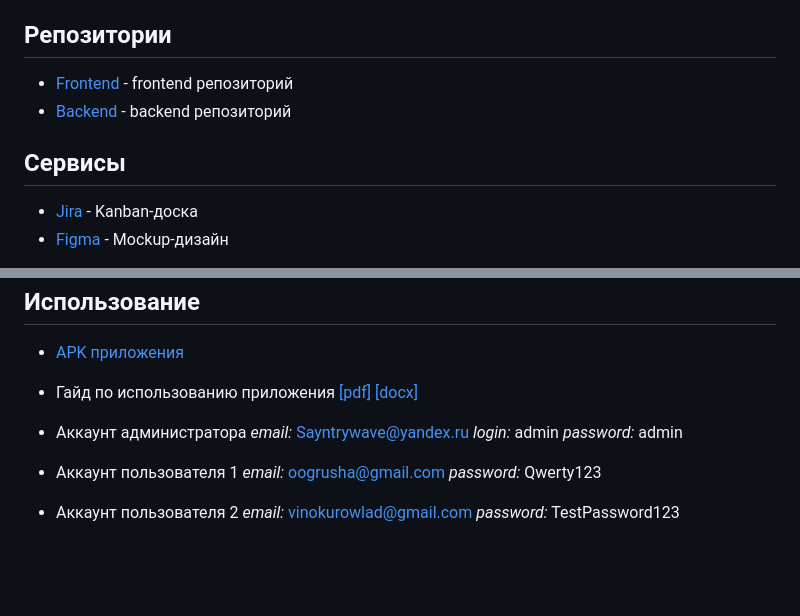
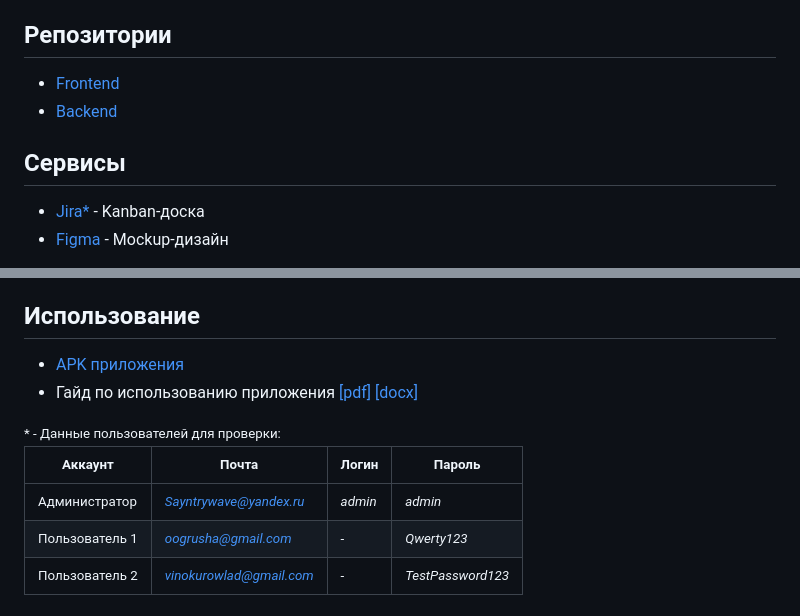
Before and after one commit to Sayntrywave/-, a Markdown page: README.md, 2 parts joined by grey strips. Rendered like a GitHub page; blank space fills up the shorter version.

```diff
--- a/README.md
+++ b/README.md
@@ -8,10 +8,10 @@
 -   [Александр Тузман](https://github.com/Allexande "Александр Тузман") - Mobile-разработчик, дизайнер
 
 ## Репозитории
-- [Frontend](https://github.com/Allexande/exchange-frontend) - frontend репозиторий
-- [Backend](https://github.com/Sayntrywave/exchange-backend) - backend репозиторий
+- [Frontend](https://github.com/Allexande/exchange-frontend)
+- [Backend](https://github.com/Sayntrywave/exchange-backend)
 
 ## Сервисы
-- [Jira](https://oogrusha.atlassian.net/jira/software/projects/OEMF/boards/1) -  Kanban-доска
+- [Jira*](https://oogrusha.atlassian.net/jira/software/projects/OEMF/boards/1) -  Kanban-доска
 - [Figma](https://www.figma.com/file/Pib5HBtBHyg5I0HHOKkQaH/Макет-"МЕНЯЙСЯ!"?type=design&node-id=0:1&mode=design&t=NsmhQ7naN5ZhgozG-1) - Mockup-дизайн
 
@@ -54,15 +58,12 @@
 ## Использование
 - [APK приложения](https://github.com/Allexande/exchange-frontend/blob/main/app-release.apk)
 - Гайд по использованию приложения [[pdf]](Документация/Гайд/Гайд_по_использованию_приложения.pdf) [[docx]](Документация/Гайд/Гайд_по_использованию_приложения.docx)
-- Аккаунт администратора
-*email:* Sayntrywave@yandex.ru
-*login:* admin
-*password:* admin
+<small>
+* - Данные пользователей для проверки:
 
-- Аккаунт пользователя 1
-*email:* oogrusha@gmail.com
-*password:* Qwerty123
-
-- Аккаунт пользователя 2
-*email:* vinokurowlad@gmail.com
-*password:* TestPassword123
+| Аккаунт             | Почта                | Логин   | Пароль          |
+|---------------------|----------------------|---------|-----------------|
+| Администратор       | *Sayntrywave@yandex.ru* | *admin* | *admin*         |
+| Пользователь 1      | *oogrusha@gmail.com* | -       | *Qwerty123*     |
+| Пользователь 2      | *vinokurowlad@gmail.com* | -     | *TestPassword123* |
+</small>
```
Also changed, not shown: other parts of README.md (+7 -3 lines).
